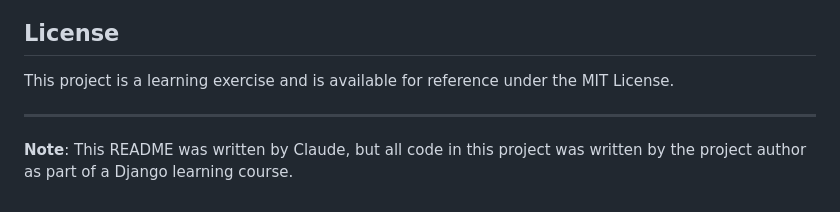
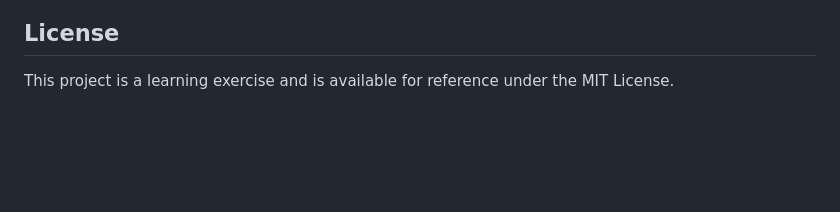
Before and after one commit to brayden-s-haws/django_new_movie_project, a Markdown page: README.md, the part around the change. GitHub-like rendering; blank space fills up the shorter version.

Commit message:
Update README to remove authorship note
Removed note about README authorship.

```diff
--- a/README.md
+++ b/README.md
@@ -169,7 +169,3 @@ This describes the role of key files in the application:
 ## License
 
 This project is a learning exercise and is available for reference under the MIT License.
-
----
-
-**Note**: This README was written by Claude, but all code in this project was written by the project author as part of a Django learning course.
```
